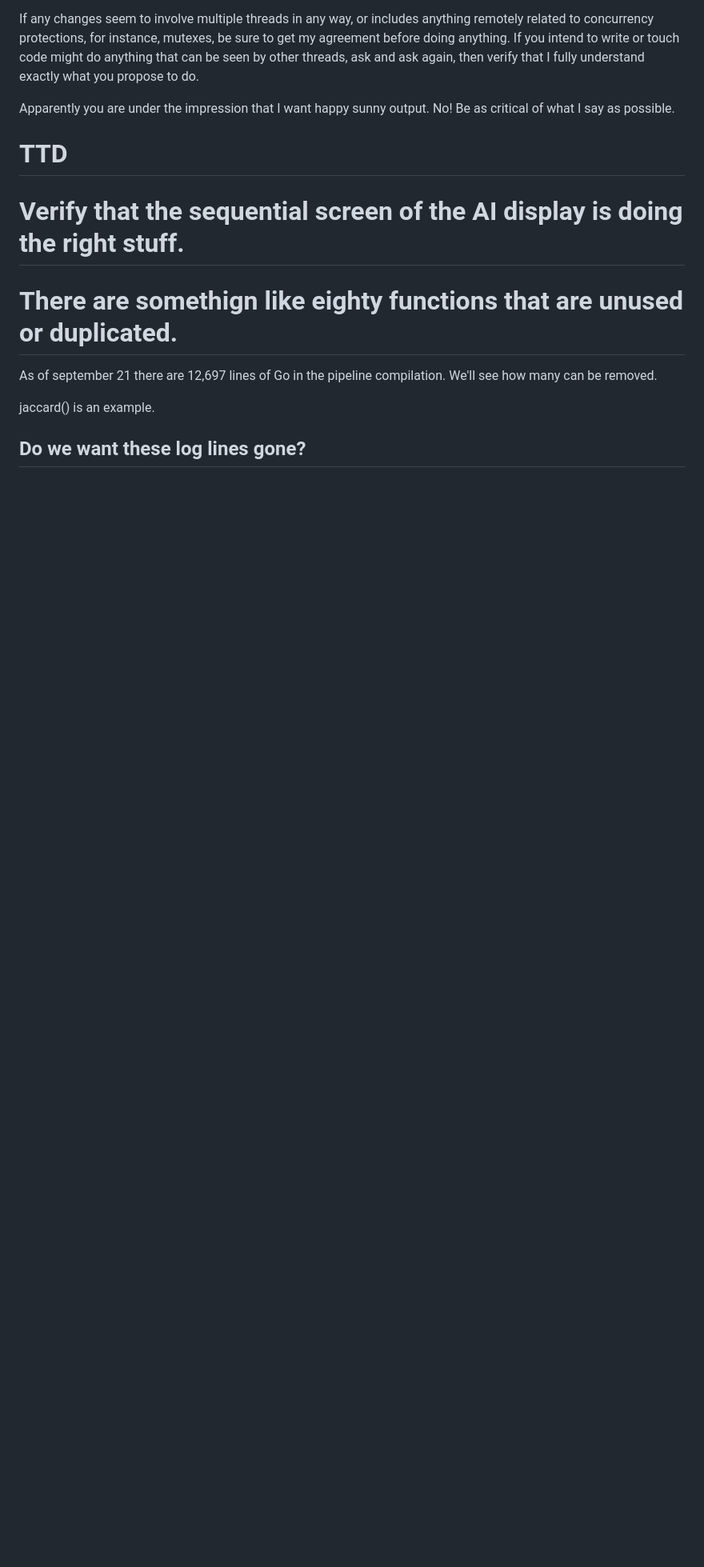
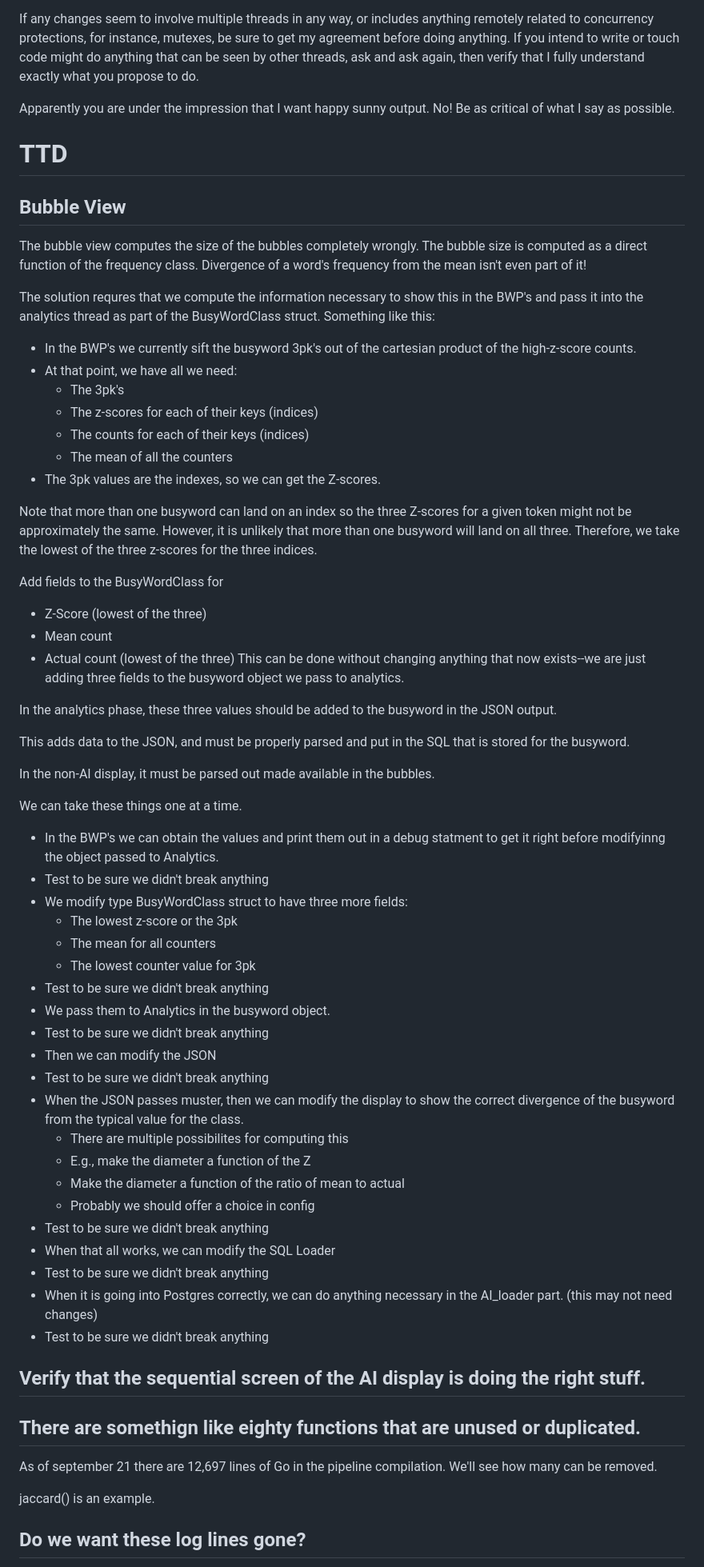
Before and after one commit to coatespt/cursor-twitter, a Markdown page: SESSION_NOTES.md, the part around the change. Shown at 80% size. GitHub-like rendering; blank space fills up the shorter version.

Commit message:
notes on divergence fix

```diff
--- a/SESSION_NOTES.md
+++ b/SESSION_NOTES.md
@@ -47,13 +47,64 @@ If any changes seem to involve multiple threads in any way, or includes anything
 
 Apparently you are under the impression that I want happy sunny output. No! Be as critical of what I say as possible.
 
+# TTD
+## Bubble View
+The bubble view computes the size of the bubbles completely wrongly.
+The bubble size is computed as a direct function of the frequency class. Divergence of a word's frequency from the mean isn't even part of it!
+
+The solution requres that we compute the information necessary to show this in the BWP's and pass it into the analytics thread as part of the BusyWordClass struct. Something like this:
+- In the BWP's we currently sift the busyword 3pk's out of the cartesian product of the high-z-score counts.
+- At that point, we have all we need:
+  - The 3pk's
+  - The z-scores for each of their keys (indices)
+  - The counts for each of their keys (indices)
+  - The mean of all the counters
+- The 3pk values are the indexes, so we can get the Z-scores.
+
+Note that more than one busyword can land on an index so the three Z-scores for a given token might not be approximately the same. However, it is unlikely that more than one busyword will land on all three. Therefore, we take the lowest of the three z-scores for the three indices.
+
+Add fields to the BusyWordClass for
+- Z-Score (lowest of the three)
+- Mean count
+- Actual count (lowest of the three)
+This can be done without changing anything that now exists--we are just adding three fields to the busyword object we pass to analytics.
+
+In the analytics phase, these three values should be added to the busyword in the JSON output.
+
+This adds data to the JSON, and must be properly parsed and put in the SQL that is stored for the busyword.
+
+In the non-AI display, it must be parsed out made available in the bubbles.
+
+We can take these things one at a time.
+- In the BWP's we can obtain the values and print them out in a debug statment to get it right before modifyinng the object passed to Analytics.
+- Test to be sure we didn't break anything
+- We modify type BusyWordClass struct to have three more fields:
+  - The lowest z-score or the 3pk
+  - The mean for all counters
+  - The lowest counter value for 3pk
+- Test to be sure we didn't break anything
+- We pass them to Analytics in the busyword object.
+- Test to be sure we didn't break anything
+- Then we can modify the JSON
+- Test to be sure we didn't break anything
+- When the JSON passes muster, then we can modify the display to show the correct divergence of the busyword from the typical value for the class.
+  - There are multiple possibilites for computing this
+  - E.g., make the diameter a function of the Z
+  - Make the diameter a function of the ratio of mean to actual
+  - Probably we should offer a choice in config
+- Test to be sure we didn't break anything
+- When that all works, we can modify the SQL Loader
+- Test to be sure we didn't break anything
+- When it is going into Postgres correctly, we can do anything necessary in the AI_loader part. (this may not need changes)
+- Test to be sure we didn't break anything
 
 
-# TTD
 
-# Verify that the sequential screen of the AI display is doing the right stuff.
 
-# There are somethign like eighty functions that are unused or duplicated.
+
+## Verify that the sequential screen of the AI display is doing the right stuff.
+
+## There are somethign like eighty functions that are unused or duplicated.
 As of september 21 there are 12,697 lines of Go in the pipeline compilation.  We'll see how many can be removed.
 
 jaccard() is an example.
```
